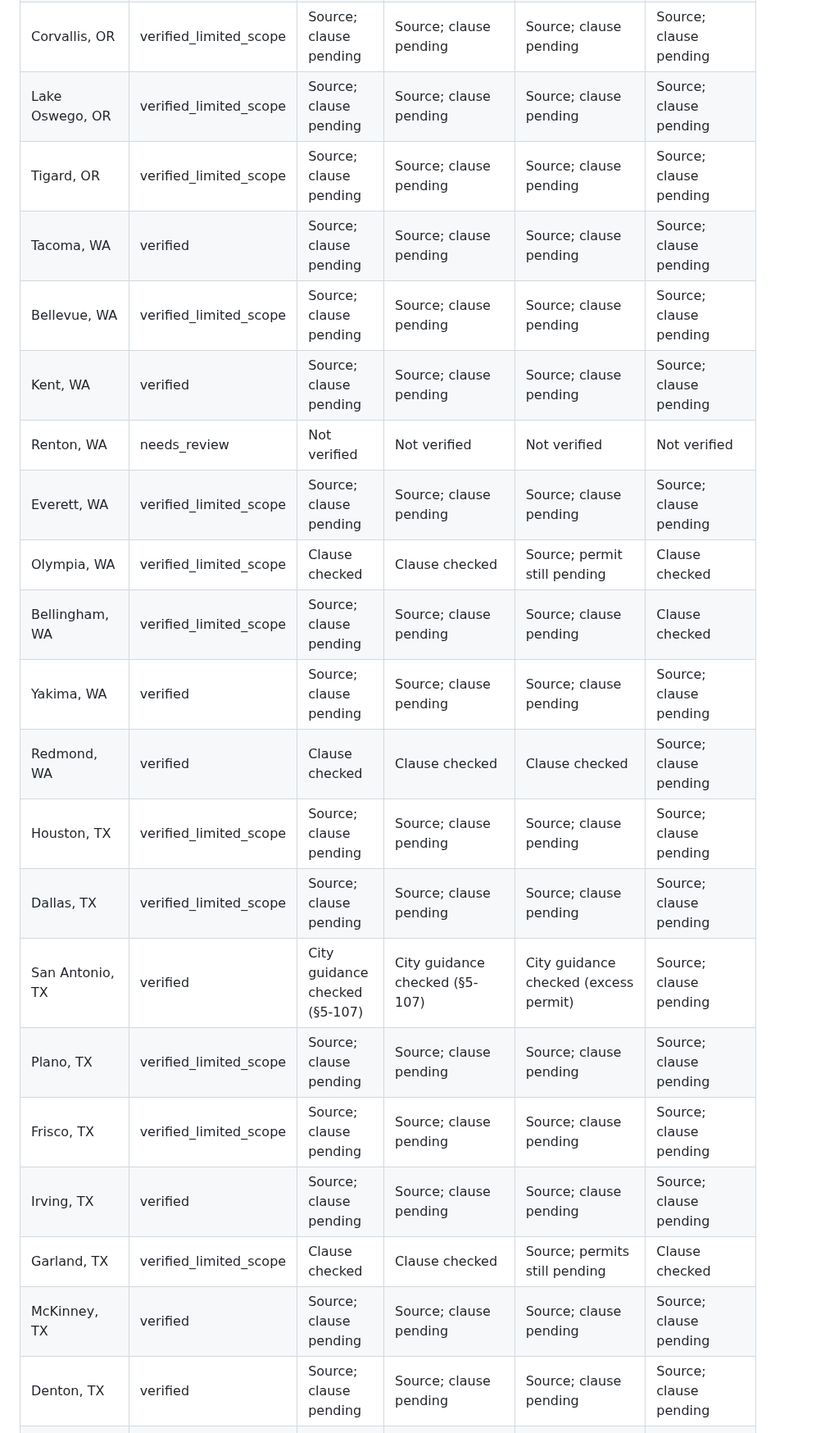
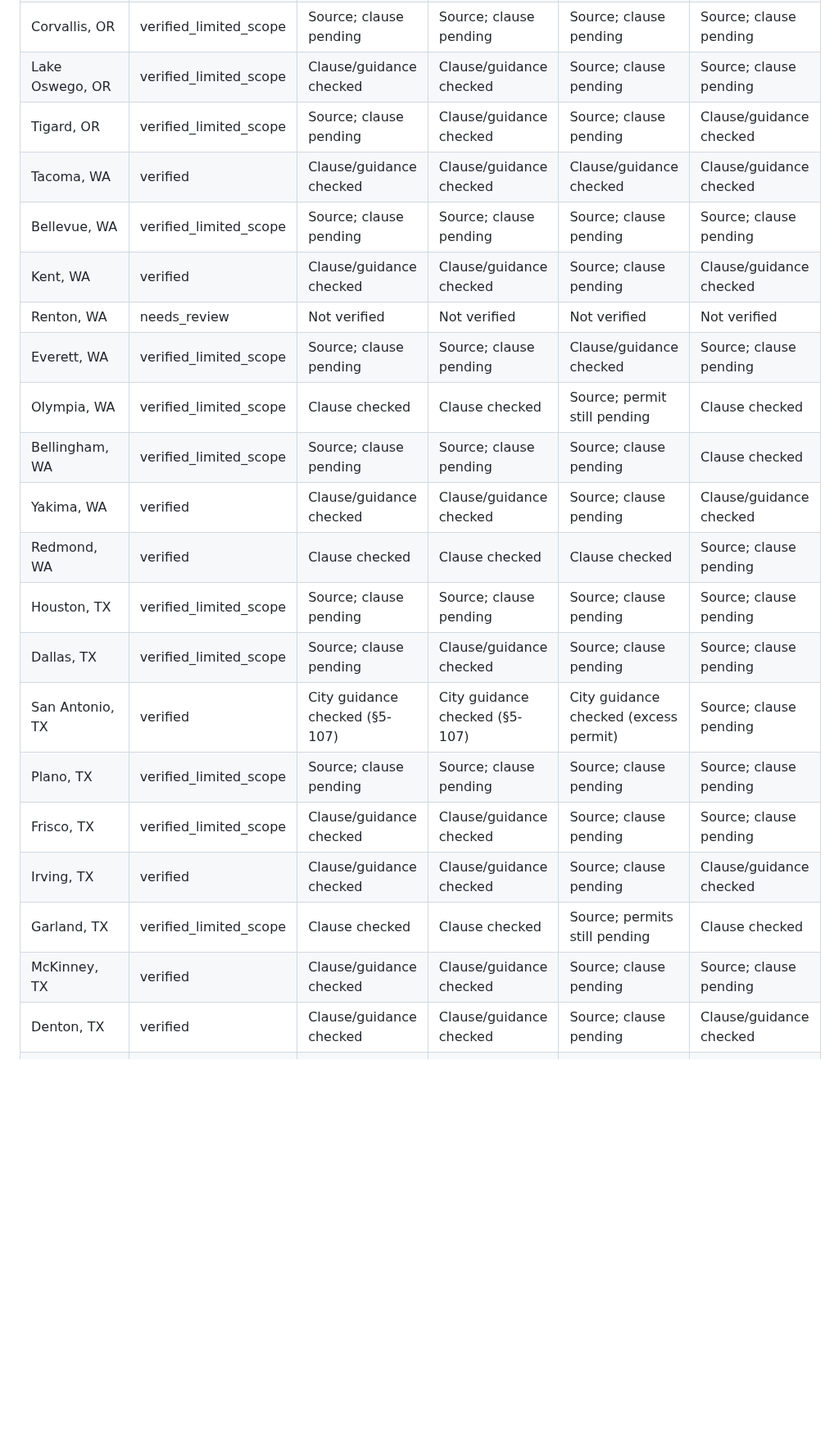
Before and after one commit to DragonChenCL/CoopCheck, a Markdown page: POLICY_COMPLETENESS_2026-10-13.md, the part around one of its changes. Shown at 82% size. Rendered like a GitHub page; blank space fills up the shorter version.

Commit message:
docs: update 18 city evidence rows with scoped clause proofs

```diff
--- a/POLICY_COMPLETENESS_2026-10-13.md
+++ b/POLICY_COMPLETENESS_2026-10-13.md
@@ -82,26 +82,26 @@ Four fields per city: 400. Independently matched to specific current official ci
 | Medford, OR | verified_limited_scope | Clause checked | Clause checked | Source; clause pending | Clause checked |
 | Ashland, OR | verified | Clause checked | Clause checked | Source; clause pending | Clause checked |
 | Corvallis, OR | verified_limited_scope | Source; clause pending | Source; clause pending | Source; clause pending | Source; clause pending |
-| Lake Oswego, OR | verified_limited_scope | Source; clause pending | Source; clause pending | Source; clause pending | Source; clause pending |
-| Tigard, OR | verified_limited_scope | Source; clause pending | Source; clause pending | Source; clause pending | Source; clause pending |
-| Tacoma, WA | verified | Source; clause pending | Source; clause pending | Source; clause pending | Source; clause pending |
+| Lake Oswego, OR | verified_limited_scope | Clause/guidance checked | Clause/guidance checked | Source; clause pending | Source; clause pending |
+| Tigard, OR | verified_limited_scope | Source; clause pending | Clause/guidance checked | Source; clause pending | Clause/guidance checked |
+| Tacoma, WA | verified | Clause/guidance checked | Clause/guidance checked | Clause/guidance checked | Clause/guidance checked |
 | Bellevue, WA | verified_limited_scope | Source; clause pending | Source; clause pending | Source; clause pending | Source; clause pending |
-| Kent, WA | verified | Source; clause pending | Source; clause pending | Source; clause pending | Source; clause pending |
+| Kent, WA | verified | Clause/guidance checked | Clause/guidance checked | Source; clause pending | Clause/guidance checked |
 | Renton, WA | needs_review | Not verified | Not verified | Not verified | Not verified |
-| Everett, WA | verified_limited_scope | Source; clause pending | Source; clause pending | Source; clause pending | Source; clause pending |
+| Everett, WA | verified_limited_scope | Source; clause pending | Source; clause pending | Clause/guidance checked | Source; clause pending |
 | Olympia, WA | verified_limited_scope | Clause checked | Clause checked | Source; permit still pending | Clause checked |
 | Bellingham, WA | verified_limited_scope | Source; clause pending | Source; clause pending | Source; clause pending | Clause checked |
-| Yakima, WA | verified | Source; clause pending | Source; clause pending | Source; clause pending | Source; clause pending |
+| Yakima, WA | verified | Clause/guidance checked | Clause/guidance checked | Source; clause pending | Clause/guidance checked |
 | Redmond, WA | verified | Clause checked | Clause checked | Clause checked | Source; clause pending |
 | Houston, TX | verified_limited_scope | Source; clause pending | Source; clause pending | Source; clause pending | Source; clause pending |
-| Dallas, TX | verified_limited_scope | Source; clause pending | Source; clause pending | Source; clause pending | Source; clause pending |
+| Dallas, TX | verified_limited_scope | Source; clause pending | Clause/guidance checked | Source; clause pending | Source; clause pending |
 | San Antonio, TX | verified | City guidance checked (§5-107) | City guidance checked (§5-107) | City guidance checked (excess permit) | Source; clause pending |
 | Plano, TX | verified_limited_scope | Source; clause pending | Source; clause pending | Source; clause pending | Source; clause pending |
-| Frisco, TX | verified_limited_scope | Source; clause pending | Source; clause pending | Source; clause pending | Source; clause pending |
-| Irving, TX | verified | Source; clause pending | Source; clause pending | Source; clause pending | Source; clause pending |
+| Frisco, TX | verified_limited_scope | Clause/guidance checked | Clause/guidance checked | Source; clause pending | Source; clause pending |
+| Irving, TX | verified | Clause/guidance checked | Clause/guidance checked | Source; clause pending | Clause/guidance checked |
 | Garland, TX | verified_limited_scope | Clause checked | Clause checked | Source; permits still pending | Clause checked |
-| McKinney, TX | verified | Source; clause pending | Source; clause pending | Source; clause pending | Source; clause pending |
-| Denton, TX | verified | Source; clause pending | Source; clause pending | Source; clause pending | Source; clause pending |
+| McKinney, TX | verified | Clause/guidance checked | Clause/guidance checked | Source; clause pending | Source; clause pending |
+| Denton, TX | verified | Clause/guidance checked | Clause/guidance checked | Source; clause pending | Clause/guidance checked |
 | El Paso, TX | verified_limited_scope | Source; clause pending | Source; clause pending | Source; clause pending | Source; clause pending |
 | Round Rock, TX | needs_review | Not verified | Not verified | Not verified | Not verified |
 | New York City, NY | verified_limited_scope | Source; clause pending | Clause checked | Source; clause pending | Source; clause pending |
```
Also changed, not shown: other parts of POLICY_COMPLETENESS_2026-10-13.md (+7 -7 lines).
